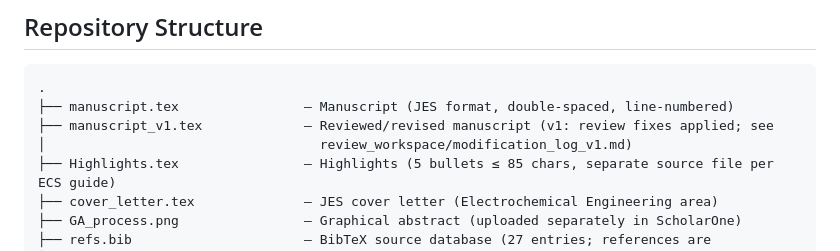
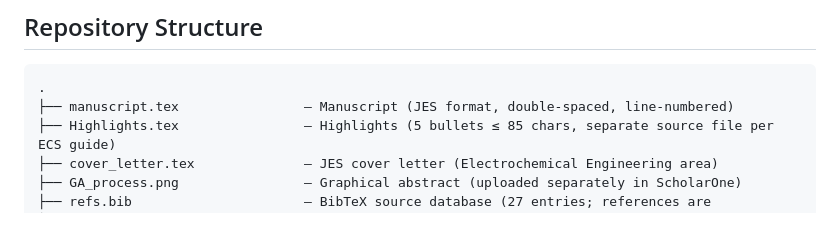
Before and after one commit to huyamingc/ti-in-situ-electrolysis, a Markdown page: README.md, the part around the change. Rendered like a GitHub page; blank space fills up the shorter version.

Commit message:
docs: drop stale manuscript_v1.tex tree entry (file not in repo, log path is gitignored)

````diff
--- a/README.md
+++ b/README.md
@@ -16,8 +16,6 @@ prepared for submission to the *Journal of The Electrochemical Society (JES)*, E
 ```
 .
 ├── manuscript.tex                — Manuscript (JES format, double-spaced, line-numbered)
-├── manuscript_v1.tex             — Reviewed/revised manuscript (v1: review fixes applied; see
-│                                   review_workspace/modification_log_v1.md)
 ├── Highlights.tex                — Highlights (5 bullets ≤ 85 chars, separate source file per ECS guide)
 ├── cover_letter.tex              — JES cover letter (Electrochemical Engineering area)
 ├── GA_process.png                — Graphical abstract (uploaded separately in ScholarOne)
````
